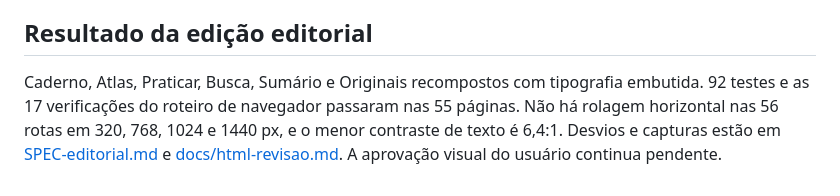
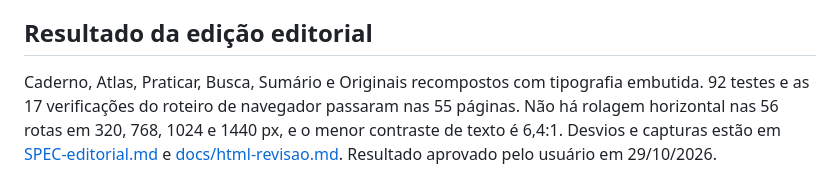
Before and after one commit to rafaelt0/eae1244, a Markdown page: tasks/plan.md, the part around the change. Drawn GitHub-style.

```diff
--- a/tasks/plan.md
+++ b/tasks/plan.md
@@ -196,4 +196,4 @@ O protótipo vem antes de qualquer mudança em `web/style.css`. Ele é uma pági
 
 ## Resultado da edição editorial
 
-Caderno, Atlas, Praticar, Busca, Sumário e Originais recompostos com tipografia embutida. 92 testes e as 17 verificações do roteiro de navegador passaram nas 55 páginas. Não há rolagem horizontal nas 56 rotas em 320, 768, 1024 e 1440 px, e o menor contraste de texto é 6,4:1. Desvios e capturas estão em [SPEC-editorial.md](../SPEC-editorial.md) e [docs/html-revisao.md](../docs/html-revisao.md). A aprovação visual do usuário continua pendente.
+Caderno, Atlas, Praticar, Busca, Sumário e Originais recompostos com tipografia embutida. 92 testes e as 17 verificações do roteiro de navegador passaram nas 55 páginas. Não há rolagem horizontal nas 56 rotas em 320, 768, 1024 e 1440 px, e o menor contraste de texto é 6,4:1. Desvios e capturas estão em [SPEC-editorial.md](../SPEC-editorial.md) e [docs/html-revisao.md](../docs/html-revisao.md). Resultado aprovado pelo usuário em 29/10/2026.
```
Also changed, not shown: docs/html-revisao.md (+1 -1 lines), tasks/todo.md (+1 -1 lines).
